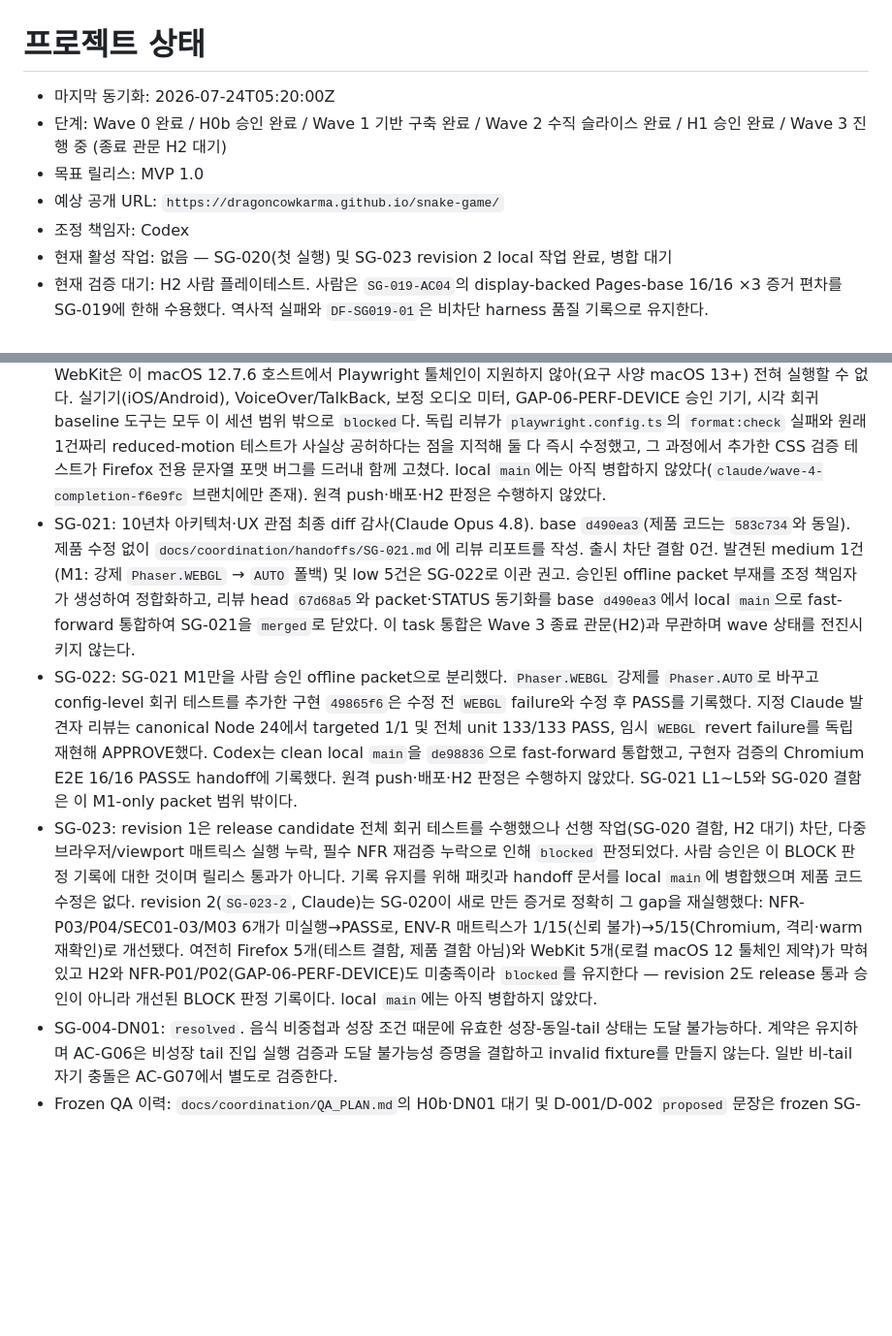
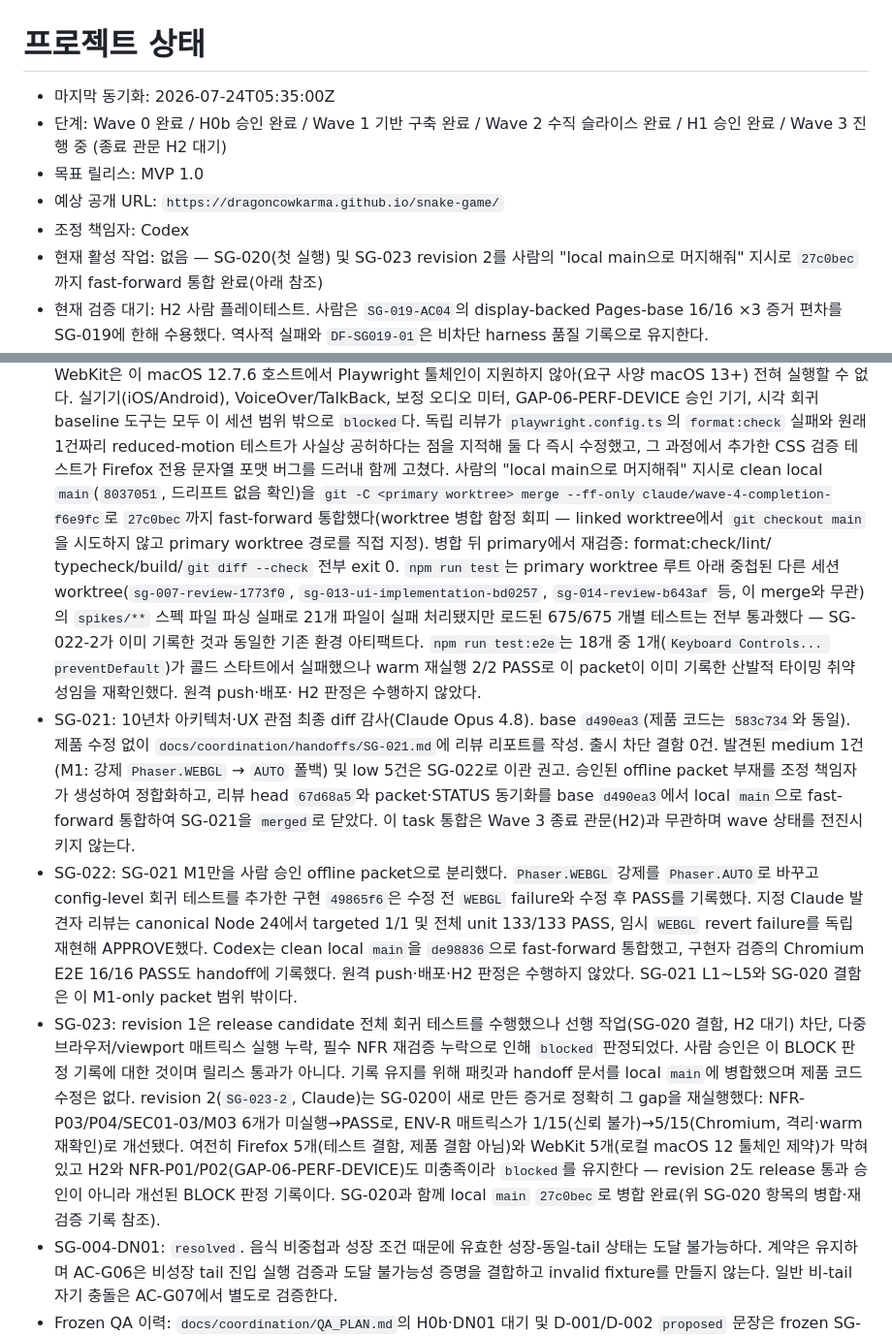
Before and after one commit to dragoncowkarma/snake-game, a Markdown page: docs/coordination/STATUS.md, 2 parts joined by grey strips. Shown at 97% size. Drawn GitHub-style; blank space fills up the shorter version.

Commit message:
docs(coordination): record local main merge of SG-020/SG-023-2
Human gave the direct instruction to merge to local main. Fast-forwarded
clean local main (8037051, verified no drift) to 27c0bec via
git -C <primary worktree> merge --ff-only, avoiding the documented
worktree-checkout hazard. Post-merge re-verification on primary:
format/lint/typecheck/build/git diff --check all exit 0; npm run test
hits the known pre-existing nested-worktree vitest artifact (21 spec
files across 4 worktrees fail to parse, but all 675 loaded tests pass)
already documented for SG-022-2; npm run test:e2e had 1 cold-start
failure that reproduced as passing 2/2 on warm reruns, matching the
sporadic timing fragility already recorded in this session's SG-020
handoff.

Co-Authored-By: Claude Sonnet 5 <noreply@anthropic.com>

```diff
--- a/docs/coordination/STATUS.md
+++ b/docs/coordination/STATUS.md
@@ -1,11 +1,12 @@
 # 프로젝트 상태
 
-- 마지막 동기화: 2026-07-24T05:20:00Z
+- 마지막 동기화: 2026-07-24T05:35:00Z
 - 단계: Wave 0 완료 / H0b 승인 완료 / Wave 1 기반 구축 완료 / Wave 2 수직 슬라이스 완료 / H1 승인 완료 / Wave 3 진행 중 (종료 관문 H2 대기)
 - 목표 릴리스: MVP 1.0
 - 예상 공개 URL: `https://dragoncowkarma.github.io/snake-game/`
 - 조정 책임자: Codex
-- 현재 활성 작업: 없음 — SG-020(첫 실행) 및 SG-023 revision 2 local 작업 완료, 병합 대기
+- 현재 활성 작업: 없음 — SG-020(첫 실행) 및 SG-023 revision 2를 사람의 "local main으로
+  머지해줘" 지시로 `27c0bec`까지 fast-forward 통합 완료(아래 참조)
 - 현재 검증 대기: H2 사람 플레이테스트. 사람은 `SG-019-AC04`의 display-backed
   Pages-base 16/16 ×3 증거 편차를 SG-019에 한해 수용했다. 역사적 실패와
   `DF-SG019-01`은 비차단 harness 품질 기록으로 유지한다.
@@ -79,11 +80,23 @@
   `playwright.config.ts`의 `format:check` 실패와 원래 1건짜리 reduced-motion
   테스트가 사실상 공허하다는 점을 지적해 둘 다 즉시 수정했고, 그 과정에서
   추가한 CSS 검증 테스트가 Firefox 전용 문자열 포맷 버그를 드러내 함께
-  고쳤다. local `main`에는 아직 병합하지 않았다(`claude/wave-4-completion-f6e9fc`
-  브랜치에만 존재). 원격 push·배포·H2 판정은 수행하지 않았다.
+  고쳤다. 사람의 "local main으로 머지해줘" 지시로 clean local `main`(`8037051`,
+  드리프트 없음 확인)을 `git -C <primary worktree> merge --ff-only
+  claude/wave-4-completion-f6e9fc`로 `27c0bec`까지 fast-forward 통합했다(worktree
+  병합 함정 회피 — linked worktree에서 `git checkout main`을 시도하지 않고 primary
+  worktree 경로를 직접 지정). 병합 뒤 primary에서 재검증: format:check/lint/
+  typecheck/build/`git diff --check` 전부 exit 0. `npm run test`는 primary
+  worktree 루트 아래 중첩된 다른 세션 worktree(`sg-007-review-1773f0`,
+  `sg-013-ui-implementation-bd0257`, `sg-014-review-b643af` 등, 이 merge와 무관)의
+  `spikes/**` 스펙 파일 파싱 실패로 21개 파일이 실패 처리됐지만 로드된
+  675/675 개별 테스트는 전부 통과했다 — SG-022-2가 이미 기록한 것과 동일한
+  기존 환경 아티팩트다. `npm run test:e2e`는 18개 중 1개(`Keyboard Controls...
+  preventDefault`)가 콜드 스타트에서 실패했으나 warm 재실행 2/2 PASS로 이
+  packet이 이미 기록한 산발적 타이밍 취약성임을 재확인했다. 원격 push·배포·
+  H2 판정은 수행하지 않았다.
 - SG-021: 10년차 아키텍처·UX 관점 최종 diff 감사(Claude Opus 4.8). base `d490ea3`(제품 코드는 `583c734`와 동일). 제품 수정 없이 `docs/coordination/handoffs/SG-021.md`에 리뷰 리포트를 작성. 출시 차단 결함 0건. 발견된 medium 1건(M1: 강제 `Phaser.WEBGL` → `AUTO` 폴백) 및 low 5건은 SG-022로 이관 권고. 승인된 offline packet 부재를 조정 책임자가 생성하여 정합화하고, 리뷰 head `67d68a5`와 packet·STATUS 동기화를 base `d490ea3`에서 local `main`으로 fast-forward 통합하여 SG-021을 `merged`로 닫았다. 이 task 통합은 Wave 3 종료 관문(H2)과 무관하며 wave 상태를 전진시키지 않는다.
 - SG-022: SG-021 M1만을 사람 승인 offline packet으로 분리했다. `Phaser.WEBGL` 강제를 `Phaser.AUTO`로 바꾸고 config-level 회귀 테스트를 추가한 구현 `49865f6`은 수정 전 `WEBGL` failure와 수정 후 PASS를 기록했다. 지정 Claude 발견자 리뷰는 canonical Node 24에서 targeted 1/1 및 전체 unit 133/133 PASS, 임시 `WEBGL` revert failure를 독립 재현해 APPROVE했다. Codex는 clean local `main`을 `de98836`으로 fast-forward 통합했고, 구현자 검증의 Chromium E2E 16/16 PASS도 handoff에 기록했다. 원격 push·배포·H2 판정은 수행하지 않았다. SG-021 L1~L5와 SG-020 결함은 이 M1-only packet 범위 밖이다.
-- SG-023: revision 1은 release candidate 전체 회귀 테스트를 수행했으나 선행 작업(SG-020 결함, H2 대기) 차단, 다중 브라우저/viewport 매트릭스 실행 누락, 필수 NFR 재검증 누락으로 인해 `blocked` 판정되었다. 사람 승인은 이 BLOCK 판정 기록에 대한 것이며 릴리스 통과가 아니다. 기록 유지를 위해 패킷과 handoff 문서를 local `main`에 병합했으며 제품 코드 수정은 없다. revision 2(`SG-023-2`, Claude)는 SG-020이 새로 만든 증거로 정확히 그 gap을 재실행했다: NFR-P03/P04/SEC01-03/M03 6개가 미실행→PASS로, ENV-R 매트릭스가 1/15(신뢰 불가)→5/15(Chromium, 격리·warm 재확인)로 개선됐다. 여전히 Firefox 5개(테스트 결함, 제품 결함 아님)와 WebKit 5개(로컬 macOS 12 툴체인 제약)가 막혀 있고 H2와 NFR-P01/P02(GAP-06-PERF-DEVICE)도 미충족이라 `blocked`를 유지한다 — revision 2도 release 통과 승인이 아니라 개선된 BLOCK 판정 기록이다. local `main`에는 아직 병합하지 않았다.
+- SG-023: revision 1은 release candidate 전체 회귀 테스트를 수행했으나 선행 작업(SG-020 결함, H2 대기) 차단, 다중 브라우저/viewport 매트릭스 실행 누락, 필수 NFR 재검증 누락으로 인해 `blocked` 판정되었다. 사람 승인은 이 BLOCK 판정 기록에 대한 것이며 릴리스 통과가 아니다. 기록 유지를 위해 패킷과 handoff 문서를 local `main`에 병합했으며 제품 코드 수정은 없다. revision 2(`SG-023-2`, Claude)는 SG-020이 새로 만든 증거로 정확히 그 gap을 재실행했다: NFR-P03/P04/SEC01-03/M03 6개가 미실행→PASS로, ENV-R 매트릭스가 1/15(신뢰 불가)→5/15(Chromium, 격리·warm 재확인)로 개선됐다. 여전히 Firefox 5개(테스트 결함, 제품 결함 아님)와 WebKit 5개(로컬 macOS 12 툴체인 제약)가 막혀 있고 H2와 NFR-P01/P02(GAP-06-PERF-DEVICE)도 미충족이라 `blocked`를 유지한다 — revision 2도 release 통과 승인이 아니라 개선된 BLOCK 판정 기록이다. SG-020과 함께 local `main` `27c0bec`로 병합 완료(위 SG-020 항목의 병합·재검증 기록 참조).
 - SG-004-DN01: `resolved`. 음식 비중첩과 성장 조건 때문에 유효한 성장-동일-tail 상태는 도달 불가능하다. 계약은 유지하며 AC-G06은 비성장 tail 진입 실행 검증과 도달 불가능성 증명을 결합하고 invalid fixture를 만들지 않는다. 일반 비-tail 자기 충돌은 AC-G07에서 별도로 검증한다.
 - Frozen QA 이력: `docs/coordination/QA_PLAN.md`의 H0b·DN01 대기 및 D-001/D-002 `proposed` 문장은 frozen SG-004 제출 당시 상태다. QA 본문 SHA를 보존하며 현재 판정은 `DECISIONS.md`의 H0b accepted 기록과 이 상태표가 우선한다.
 
```
